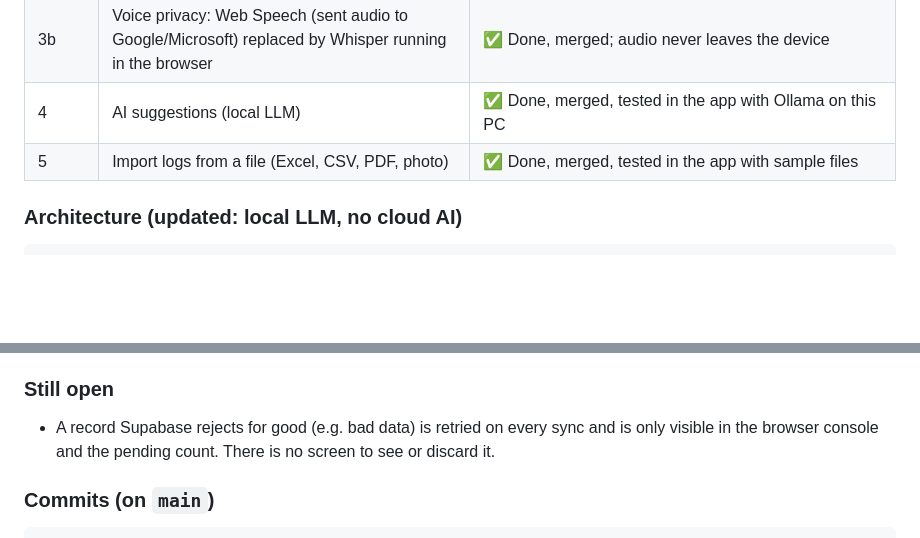
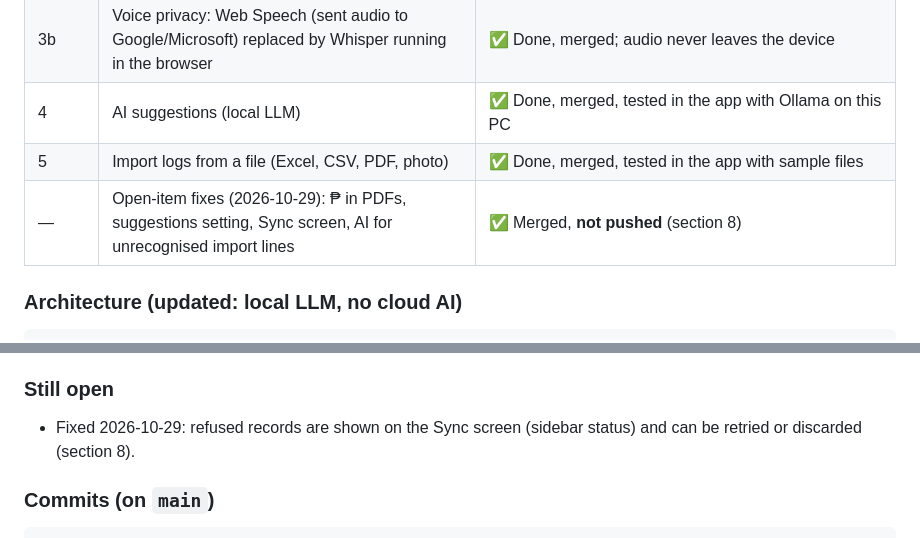
Before and after one commit to jersy26/ChickPence, a Markdown page: docs/SESSION_HANDOFF.md, 2 parts joined by grey strips. Drawn GitHub-style; blank space fills up the shorter version.

````diff
--- a/docs/SESSION_HANDOFF.md
+++ b/docs/SESSION_HANDOFF.md
@@ -18,6 +41,7 @@ ChickPence is mainly a reporting system, so we are adding these features:
 | 3b | Voice privacy: Web Speech (sent audio to Google/Microsoft) replaced by Whisper running in the browser | ✅ Done, merged; audio never leaves the device |
 | 4 | AI suggestions (local LLM) | ✅ Done, merged, tested in the app with Ollama on this PC |
 | 5 | Import logs from a file (Excel, CSV, PDF, photo) | ✅ Done, merged, tested in the app with sample files |
+| — | Open-item fixes (2026-10-29): ₱ in PDFs, suggestions setting, Sync screen, AI for unrecognised import lines | ✅ Merged, **not pushed** (section 8) |
 
 ### Architecture (updated: local LLM, no cloud AI)
 
@@ -332,7 +356,7 @@ Stop it with `npx supabase stop` (data is kept). The test login is in `supabase/
 Tested in the app against local Supabase: login, upload of every record type, download to a fresh browser, offline open in 3.1 s, queued entries uploaded within 5 s of the server returning.
 
 ### Still open
-- A record Supabase rejects for good (e.g. bad data) is retried on every sync and is only visible in the browser console and the pending count. There is no screen to see or discard it.
+- Fixed 2026-10-29: refused records are shown on the Sync screen (sidebar status) and can be retried or discarded (section 8).
 
 ### Commits (on `main`)
 ```
````
Also changed, not shown: other parts of docs/SESSION_HANDOFF.md (+43 -7 lines).
